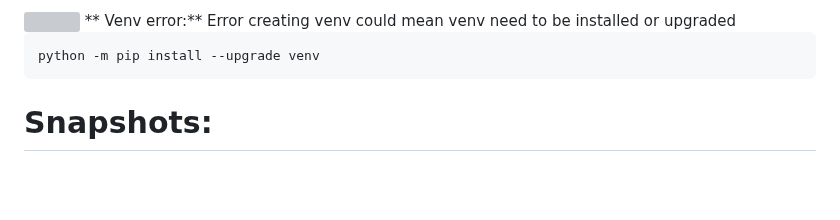
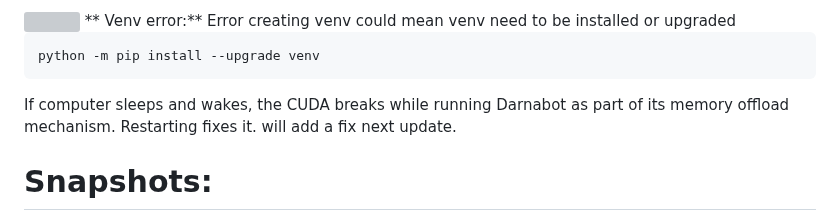
Before and after one commit to seapoe1809/Health_server, a Markdown page: README.md, the part around the change. GitHub-like rendering; blank space fills up the shorter version; grey boxes are pictures that could not be loaded.

```diff
--- a/README.md
+++ b/README.md
@@ -268,6 +268,8 @@ Error creating venv could mean venv need to be installed or upgraded
 
     python -m pip install --upgrade venv
 
+If computer sleeps and wakes, the CUDA breaks while running Darnabot as part of its memory offload mechanism. Restarting fixes it. will add a fix next update.
+
 
 
 Snapshots:
```
